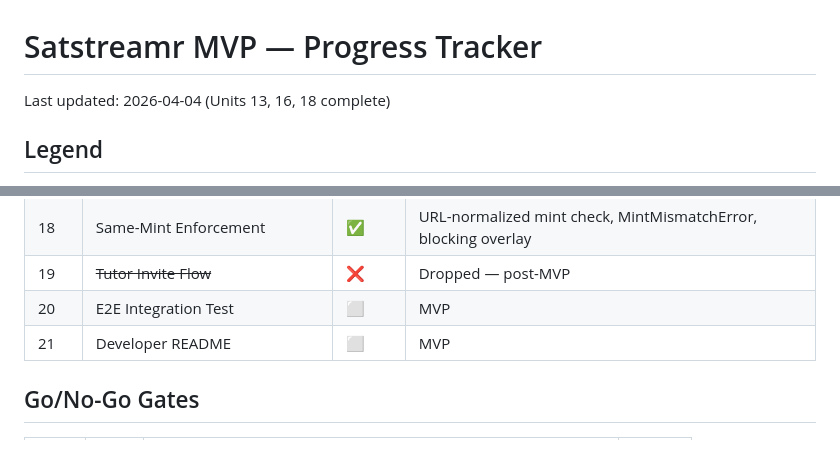
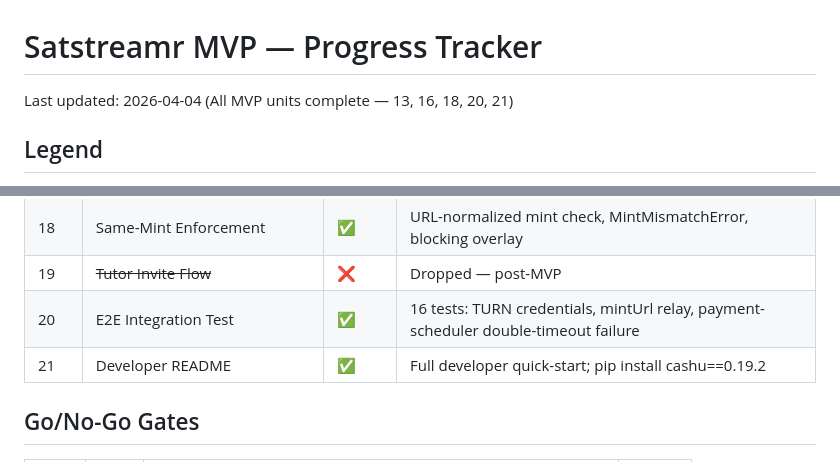
Before and after one commit to bilthon/satstreamr, a Markdown page: planning/STATUS.md, 2 parts joined by grey strips. GitHub-like rendering.

Commit message:
docs: mark Units 20 and 21 complete — MVP done
All 5 remaining MVP units (13, 16, 18, 20, 21) are now merged.

Co-Authored-By: Claude Sonnet 4.6 <noreply@anthropic.com>

```diff
--- a/planning/STATUS.md
+++ b/planning/STATUS.md
@@ -1,6 +1,6 @@
 # Satstreamr MVP — Progress Tracker
 
-Last updated: 2026-04-04 (Units 13, 16, 18 complete)
+Last updated: 2026-04-04 (All MVP units complete — 13, 16, 18, 20, 21)
 
 ## Legend
 - ✅ Complete
@@ -31,8 +31,8 @@ Last updated: 2026-04-04 (Units 13, 16, 18 complete)
 | 17 | ~~Session Recording~~ | ❌ | Dropped — post-MVP |
 | 18 | Same-Mint Enforcement | ✅ | URL-normalized mint check, MintMismatchError, blocking overlay |
 | 19 | ~~Tutor Invite Flow~~ | ❌ | Dropped — post-MVP |
-| 20 | E2E Integration Test | ⬜ | MVP |
-| 21 | Developer README | ⬜ | MVP |
+| 20 | E2E Integration Test | ✅ | 16 tests: TURN credentials, mintUrl relay, payment-scheduler double-timeout failure |
+| 21 | Developer README | ✅ | Full developer quick-start; pip install cashu==0.19.2 |
 
 ## Go/No-Go Gates
 
```
